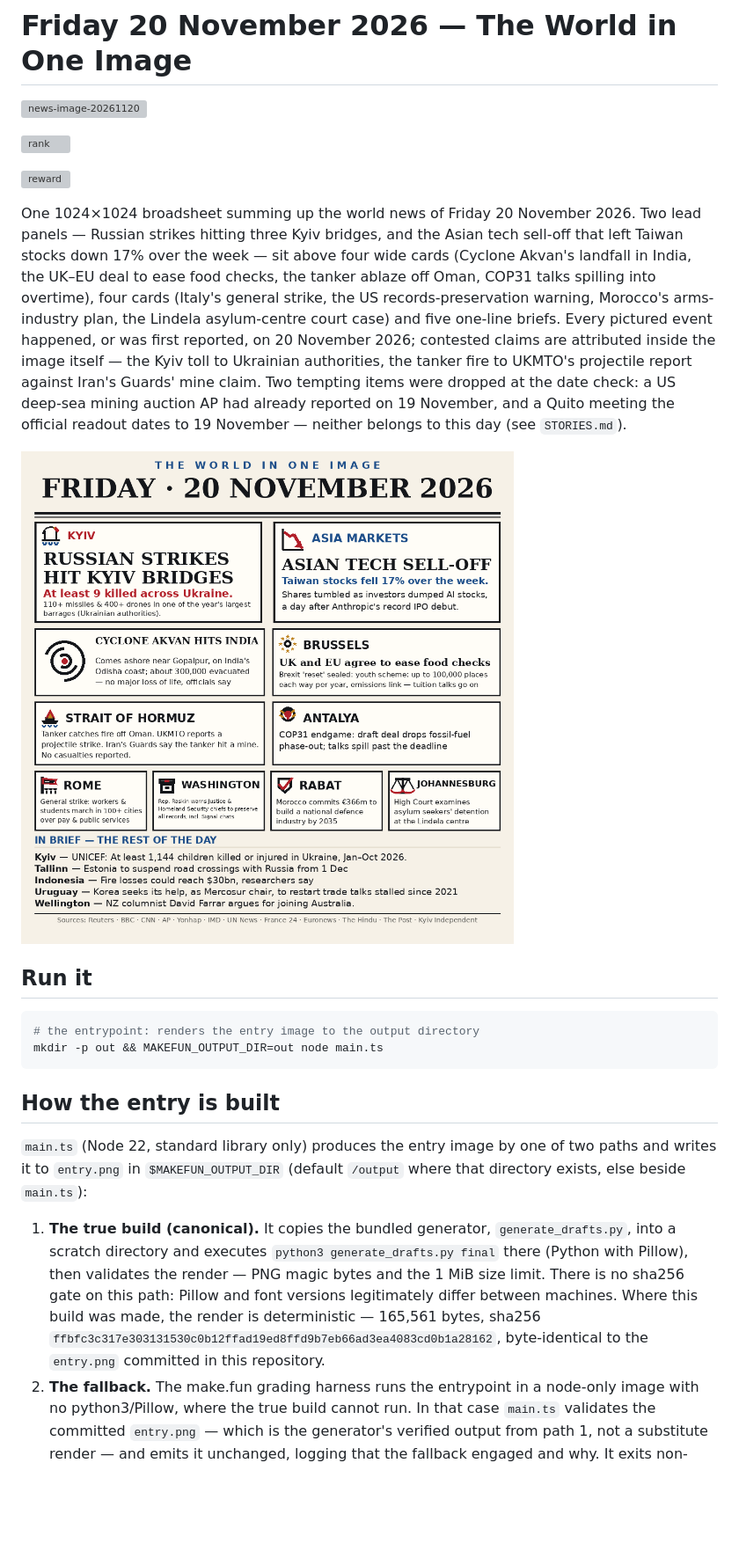
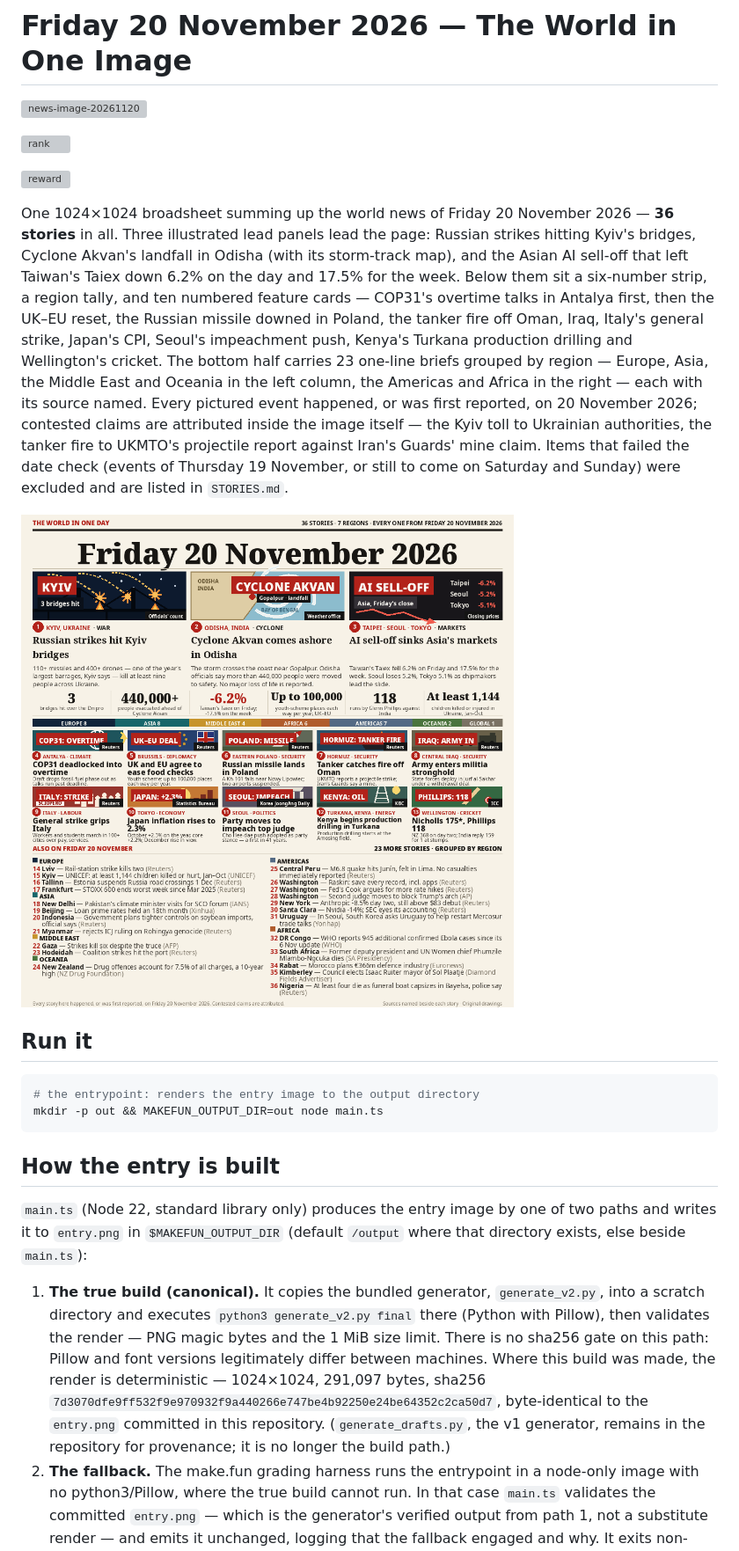
Before and after one commit to Nughair/news-image-20261120, a Markdown page: README.md, the part around the change. Shown at 88% size. Rendered like a GitHub page; pictures changed too: entry.png; blank space fills up the shorter version; grey boxes are pictures that could not be loaded.

Commit message:
v2: 36-story front page — generate_v2.py, region-grouped briefs, two-path entrypoint

```diff
--- a/README.md
+++ b/README.md
@@ -7,20 +7,23 @@
 [![reward](https://make.fun/badge/news-image-20261120/Nughair/news-image-20261120/reward.svg)](https://make.fun/bounty/news-image-20261120)
 
 One 1024×1024 broadsheet summing up the world news of Friday 20 November
-2026. Two lead panels — Russian strikes hitting three Kyiv bridges, and
-the Asian tech sell-off that left Taiwan stocks down 17% over the week —
-sit above four wide cards (Cyclone Akvan's landfall in India, the UK–EU
-deal to ease food checks, the tanker ablaze off Oman, COP31 talks spilling
-into overtime), four cards (Italy's general strike, the US
-records-preservation warning, Morocco's arms-industry plan, the Lindela
-asylum-centre court case) and five one-line briefs. Every pictured event
-happened, or was first reported, on 20 November 2026; contested claims are
-attributed inside the image itself — the Kyiv toll to Ukrainian
-authorities, the tanker fire to UKMTO's projectile report against Iran's
-Guards' mine claim. Two tempting items were dropped at the date check: a
-US deep-sea mining auction AP had already reported on 19 November, and a
-Quito meeting the official readout dates to 19 November — neither belongs
-to this day (see `STORIES.md`).
+2026 — **36 stories** in all. Three illustrated lead panels lead the page:
+Russian strikes hitting Kyiv's bridges, Cyclone Akvan's landfall in
+Odisha (with its storm-track map), and the Asian AI sell-off that left
+Taiwan's Taiex down 6.2% on the day and 17.5% for the week. Below them sit
+a six-number strip, a region tally, and ten numbered feature cards —
+COP31's overtime talks in Antalya first, then the UK–EU reset, the
+Russian missile downed in Poland, the tanker fire off Oman, Iraq, Italy's
+general strike, Japan's CPI, Seoul's impeachment push, Kenya's Turkana
+production drilling and Wellington's cricket. The bottom half carries 23
+one-line briefs grouped by region — Europe, Asia, the Middle East and
+Oceania in the left column, the Americas and Africa in the right — each
+with its source named. Every pictured event happened, or was first
+reported, on 20 November 2026; contested claims are attributed inside the
+image itself — the Kyiv toll to Ukrainian authorities, the tanker fire to
+UKMTO's projectile report against Iran's Guards' mine claim. Items that
+failed the date check (events of Thursday 19 November, or still to come
+on Saturday and Sunday) were excluded and are listed in `STORIES.md`.
 
 ![Friday 20 November 2026 — the world in one image](entry.png)
 
@@ -38,14 +41,16 @@ one of two paths and writes it to `entry.png` in `$MAKEFUN_OUTPUT_DIR`
 (default `/output` where that directory exists, else beside `main.ts`):
 
 1. **The true build (canonical).** It copies the bundled generator,
-   `generate_drafts.py`, into a scratch directory and executes
-   `python3 generate_drafts.py final` there (Python with Pillow), then
+   `generate_v2.py`, into a scratch directory and executes
+   `python3 generate_v2.py final` there (Python with Pillow), then
    validates the render — PNG magic bytes and the 1 MiB size limit.
    There is no sha256 gate on this path: Pillow and font versions
    legitimately differ between machines. Where this build was made,
-   the render is deterministic — 165,561 bytes, sha256
-   `ffbfc3c317e303131530c0b12ffad19ed8ffd9b7eb66ad3ea4083cd0b1a28162`,
+   the render is deterministic — 1024×1024, 291,097 bytes, sha256
+   `7d3070dfe9ff532f9e970932f9a440266e747be4b92250e24be64352c2ca50d7`,
    byte-identical to the `entry.png` committed in this repository.
+   (`generate_drafts.py`, the v1 generator, remains in the repository
+   for provenance; it is no longer the build path.)
 2. **The fallback.** The make.fun grading harness runs the entrypoint
    in a node-only image with no python3/Pillow, where the true build
    cannot run. In that case `main.ts` validates the committed
```
Also changed, not shown: STORIES.md (+304 -219 lines), 2 other files.
